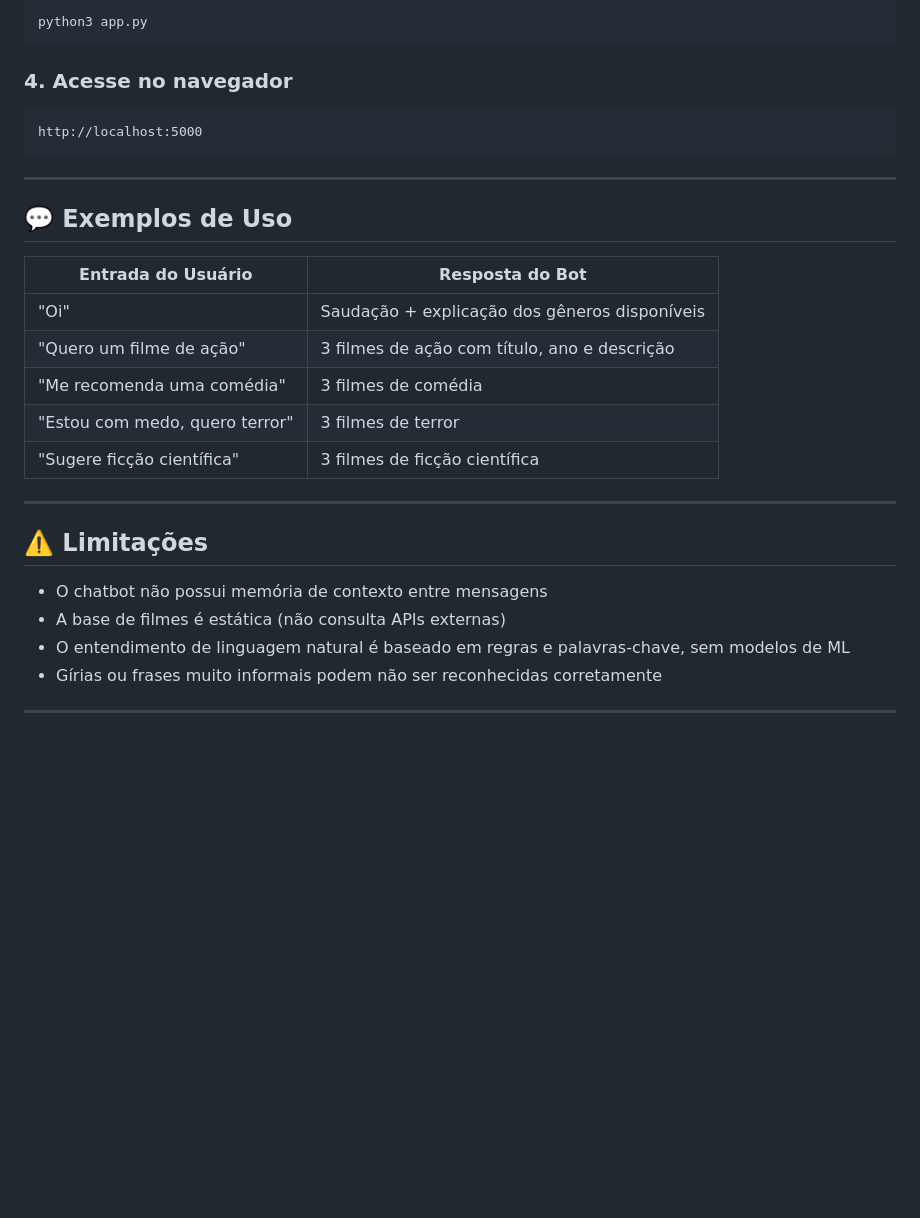
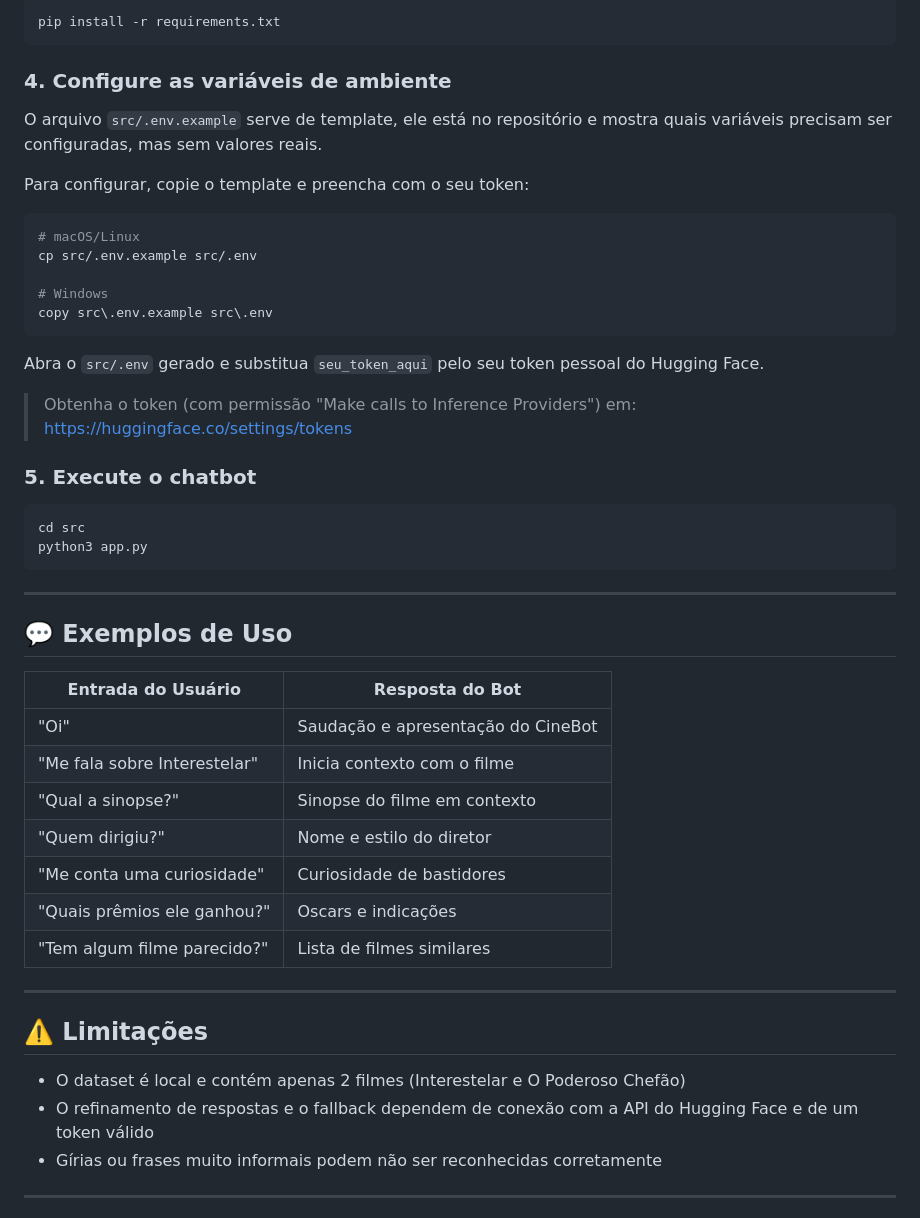
Before and after one commit to vitorrosa0/TrabalhoChatBot-IAML, a Markdown page: README.md, the part around one of its changes. GitHub-like rendering; blank space fills up the shorter version.

````diff
--- a/README.md
+++ b/README.md
@@ -81,10 +85,28 @@ pip3 install flask nltk
 ```bash
-python3 app.py
+pip install -r requirements.txt
 ```
 
-### 4. Acesse no navegador
+### 4. Configure as variáveis de ambiente
+
+O arquivo `src/.env.example` serve de template, ele está no repositório e mostra quais variáveis precisam ser configuradas, mas sem valores reais.
+
+Para configurar, copie o template e preencha com o seu token:
+```bash
+# macOS/Linux
+cp src/.env.example src/.env
+
+# Windows
+copy src\.env.example src\.env
 ```
-http://localhost:5000
+
+Abra o `src/.env` gerado e substitua `seu_token_aqui` pelo seu token pessoal do Hugging Face.
+
+> Obtenha o token (com permissão "Make calls to Inference Providers") em: https://huggingface.co/settings/tokens
+
+### 5. Execute o chatbot
+```bash
+cd src
+python3 app.py
 ```
 
 ---
@@ -93,19 +115,20 @@ http://localhost:5000
 
 | Entrada do Usuário | Resposta do Bot |
 |---|---|
-| "Oi" | Saudação + explicação dos gêneros disponíveis |
-| "Quero um filme de ação" | 3 filmes de ação com título, ano e descrição |
-| "Me recomenda uma comédia" | 3 filmes de comédia |
-| "Estou com medo, quero terror" | 3 filmes de terror |
-| "Sugere ficção científica" | 3 filmes de ficção científica |
+| "Oi" | Saudação e apresentação do CineBot |
+| "Me fala sobre Interestelar" | Inicia contexto com o filme |
+| "Qual a sinopse?" | Sinopse do filme em contexto |
+| "Quem dirigiu?" | Nome e estilo do diretor |
+| "Me conta uma curiosidade" | Curiosidade de bastidores |
+| "Quais prêmios ele ganhou?" | Oscars e indicações |
+| "Tem algum filme parecido?" | Lista de filmes similares |
 
 ---
 
 ## ⚠️ Limitações
 
-- O chatbot não possui memória de contexto entre mensagens
-- A base de filmes é estática (não consulta APIs externas)
-- O entendimento de linguagem natural é baseado em regras e palavras-chave, sem modelos de ML
+- O dataset é local e contém apenas 2 filmes (Interestelar e O Poderoso Chefão)
+- O refinamento de respostas e o fallback dependem de conexão com a API do Hugging Face e de um token válido
 - Gírias ou frases muito informais podem não ser reconhecidas corretamente
 
 ---
````
Also changed, not shown: other parts of README.md (+35 -31 lines).
